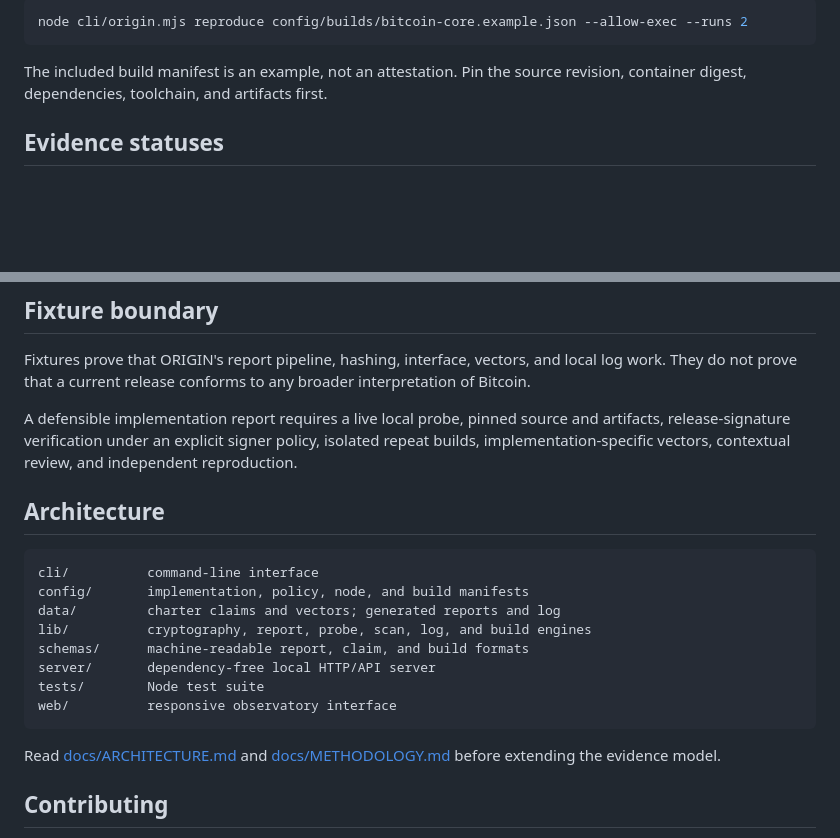
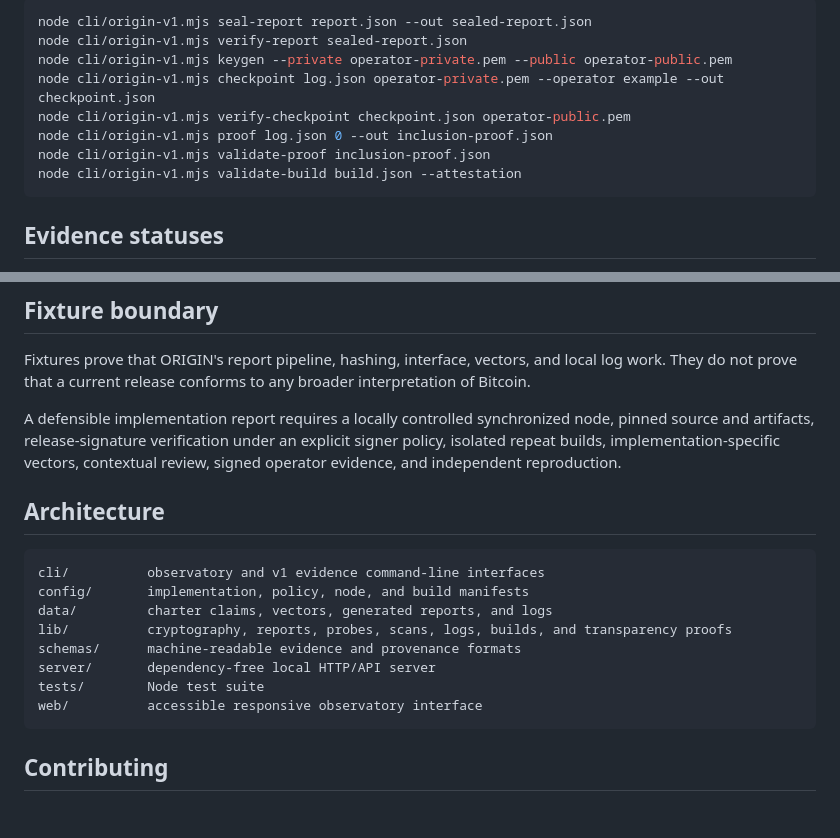
Before and after one commit to Blocpod/BitcoinOrigin, a Markdown page: README.md, 2 parts joined by grey strips. GitHub-like rendering; blank space fills up the shorter version.

````diff
--- a/README.md
+++ b/README.md
@@ -71,9 +76,14 @@ Build commands never run unless `--allow-exec` is supplied:
 
 ```bash
-node cli/origin.mjs reproduce config/builds/bitcoin-core.example.json --allow-exec --runs 2
+node cli/origin-v1.mjs seal-report report.json --out sealed-report.json
+node cli/origin-v1.mjs verify-report sealed-report.json
+node cli/origin-v1.mjs keygen --private operator-private.pem --public operator-public.pem
+node cli/origin-v1.mjs checkpoint log.json operator-private.pem --operator example --out checkpoint.json
+node cli/origin-v1.mjs verify-checkpoint checkpoint.json operator-public.pem
+node cli/origin-v1.mjs proof log.json 0 --out inclusion-proof.json
+node cli/origin-v1.mjs validate-proof inclusion-proof.json
+node cli/origin-v1.mjs validate-build build.json --attestation
 ```
-
-The included build manifest is an example, not an attestation. Pin the source revision, container digest, dependencies, toolchain, and artifacts first.
 
 ## Evidence statuses
 
@@ -88,22 +98,20 @@ Unknown is never silently converted into support, opposition, or a score penalty
 
 Fixtures prove that ORIGIN's report pipeline, hashing, interface, vectors, and local log work. They do not prove that a current release conforms to any broader interpretation of Bitcoin.
 
-A defensible implementation report requires a live local probe, pinned source and artifacts, release-signature verification under an explicit signer policy, isolated repeat builds, implementation-specific vectors, contextual review, and independent reproduction.
+A defensible implementation report requires a locally controlled synchronized node, pinned source and artifacts, release-signature verification under an explicit signer policy, isolated repeat builds, implementation-specific vectors, contextual review, signed operator evidence, and independent reproduction.
 
 ## Architecture
 
 ```text
-cli/          command-line interface
+cli/          observatory and v1 evidence command-line interfaces
 config/       implementation, policy, node, and build manifests
-data/         charter claims and vectors; generated reports and log
-lib/          cryptography, report, probe, scan, log, and build engines
-schemas/      machine-readable report, claim, and build formats
+data/         charter claims, vectors, generated reports, and logs
+lib/          cryptography, reports, probes, scans, logs, builds, and transparency proofs
+schemas/      machine-readable evidence and provenance formats
 server/       dependency-free local HTTP/API server
 tests/        Node test suite
-web/          responsive observatory interface
+web/          accessible responsive observatory interface
 ```
-
-Read [docs/ARCHITECTURE.md](docs/ARCHITECTURE.md) and [docs/METHODOLOGY.md](docs/METHODOLOGY.md) before extending the evidence model.
 
 ## Contributing
 
````
Also changed, not shown: other parts of README.md (+24 -19 lines).
